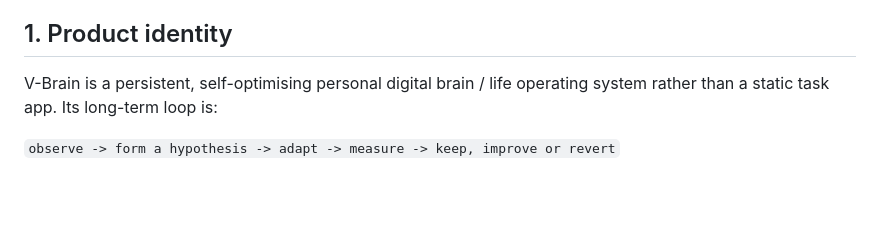
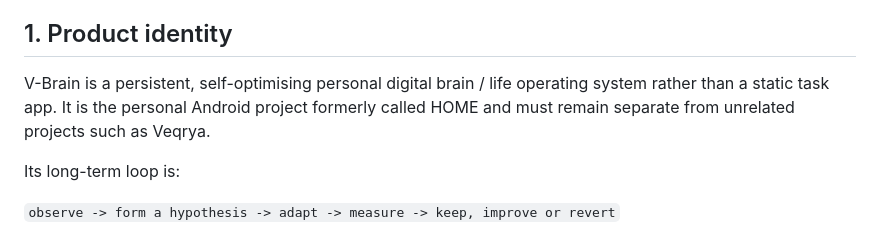
Before and after one commit to luisbogensberger-glitch/HOME-Android, a Markdown page: docs/VBRAIN_PRODUCT_CONTRACT.md, the part around one of its changes. GitHub-like rendering; blank space fills up the shorter version.

```diff
--- a/docs/VBRAIN_PRODUCT_CONTRACT.md
+++ b/docs/VBRAIN_PRODUCT_CONTRACT.md
@@ -4,7 +4,9 @@ This file is the durable regression contract for V-Brain. It describes what the
 
 ## 1. Product identity
 
-V-Brain is a persistent, self-optimising personal digital brain / life operating system rather than a static task app. Its long-term loop is:
+V-Brain is a persistent, self-optimising personal digital brain / life operating system rather than a static task app. It is the personal Android project formerly called HOME and must remain separate from unrelated projects such as Veqrya.
+
+Its long-term loop is:
 
 `observe -> form a hypothesis -> adapt -> measure -> keep, improve or revert`
 
```
Also changed, not shown: other parts of docs/VBRAIN_PRODUCT_CONTRACT.md (+26 -8 lines).
